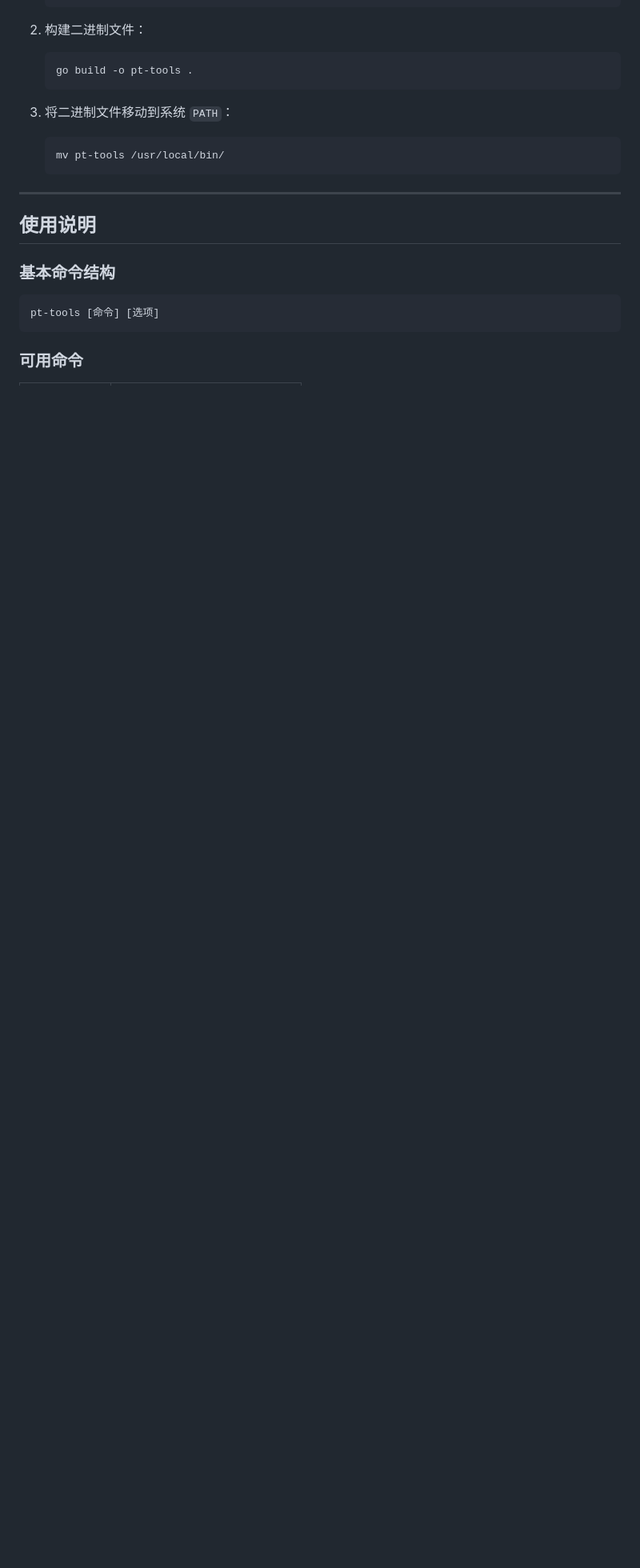
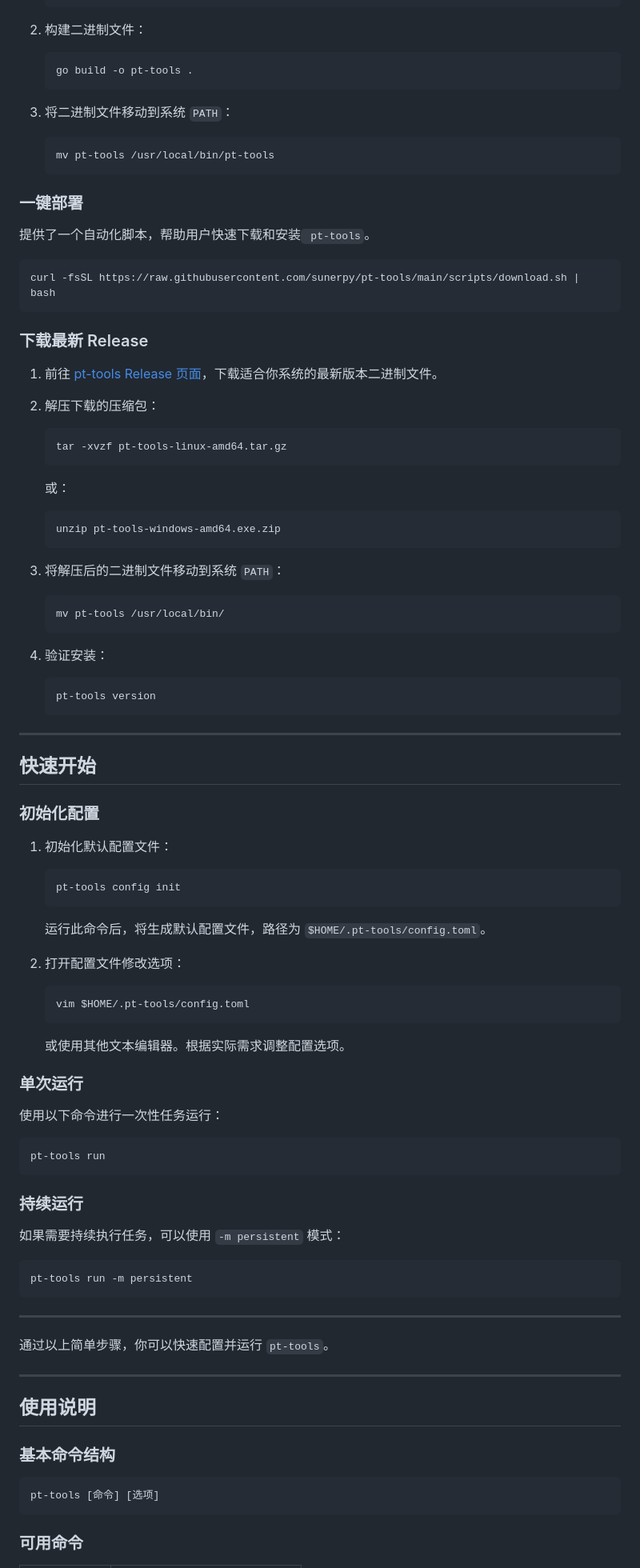
Before and after one commit to sunerpy/pt-tools, a Markdown page: README.md, the part around one of its changes. Shown at 80% size. Drawn GitHub-style; blank space fills up the shorter version.

Commit message:
docs(README): 更新文档快速部署和使用 pt-tools
- 新增一键部署脚本说明
- 添加下载最新 Release 的详细步骤
- 补充快速开始部分，包括初始化配置和运行方法
- 更新 GitHub 仓库链接
- 修正许可证链接

````diff
--- a/README.md
+++ b/README.md
@@ -29,8 +29,82 @@
 3. 将二进制文件移动到系统 `PATH`：
 
     ```bash
+    mv pt-tools /usr/local/bin/pt-tools
+    ```
+
+### 一键部署
+
+提供了一个自动化脚本，帮助用户快速下载和安装` pt-tools`。
+
+```json
+curl -fsSL https://raw.githubusercontent.com/sunerpy/pt-tools/main/scripts/download.sh | bash
+```
+
+### 下载最新 Release
+
+1. 前往 [pt-tools Release 页面](https://github.com/sunerpy/pt-tools/releases)，下载适合你系统的最新版本二进制文件。
+2. 解压下载的压缩包：
+
+    ```bash
+    tar -xvzf pt-tools-linux-amd64.tar.gz
+    ```
+
+    或：
+
+    ```bash
+    unzip pt-tools-windows-amd64.exe.zip
+    ```
+3. 将解压后的二进制文件移动到系统 `PATH`：
+
+    ```bash
     mv pt-tools /usr/local/bin/
     ```
+4. 验证安装：
+
+    ```bash
+    pt-tools version
+    ```
+
+---
+
+## 快速开始
+
+### 初始化配置
+
+1. 初始化默认配置文件：
+
+    ```bash
+    pt-tools config init
+    ```
+
+    运行此命令后，将生成默认配置文件，路径为 `$HOME/.pt-tools/config.toml`。
+2. 打开配置文件修改选项：
+
+    ```bash
+    vim $HOME/.pt-tools/config.toml
+    ```
+
+    或使用其他文本编辑器。根据实际需求调整配置选项。
+
+### 单次运行
+
+使用以下命令进行一次性任务运行：
+
+```bash
+pt-tools run
+```
+
+### 持续运行
+
+如果需要持续执行任务，可以使用 `-m persistent` 模式：
+
+```bash
+pt-tools run -m persistent
+```
+
+---
+
+通过以上简单步骤，你可以快速配置并运行 `pt-tools`。
 
 ---
 
````
Also changed, not shown: other parts of README.md (+2 -2 lines).
